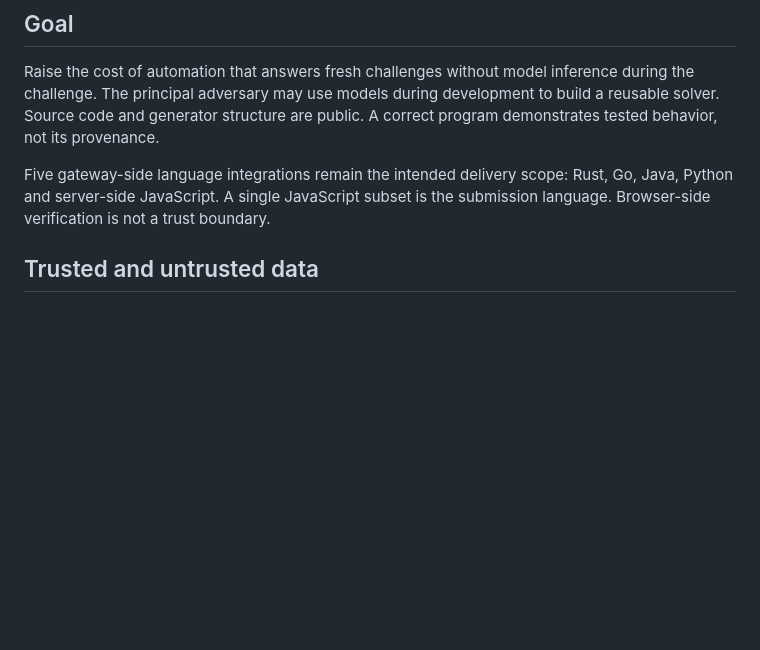
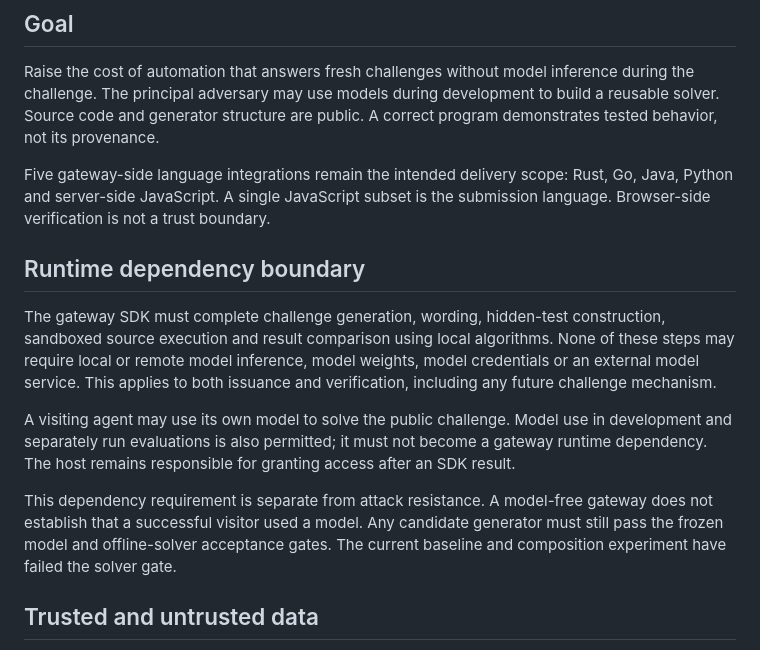
Before and after one commit to KID-joker/coggate, a Markdown page: docs/design.md, the part around the change. GitHub-like rendering; blank space fills up the shorter version.

```diff
--- a/docs/design.md
+++ b/docs/design.md
@@ -10,6 +10,24 @@ are public. A correct program demonstrates tested behavior, not its provenance.
 Five gateway-side language integrations remain the intended delivery scope:
 Rust, Go, Java, Python and server-side JavaScript. A single JavaScript subset is
 the submission language. Browser-side verification is not a trust boundary.
+
+## Runtime dependency boundary
+
+The gateway SDK must complete challenge generation, wording, hidden-test
+construction, sandboxed source execution and result comparison using local
+algorithms. None of these steps may require local or remote model inference,
+model weights, model credentials or an external model service. This applies to
+both issuance and verification, including any future challenge mechanism.
+
+A visiting agent may use its own model to solve the public challenge. Model use
+in development and separately run evaluations is also permitted; it must not
+become a gateway runtime dependency. The host remains responsible for granting
+access after an SDK result.
+
+This dependency requirement is separate from attack resistance. A model-free
+gateway does not establish that a successful visitor used a model. Any candidate
+generator must still pass the frozen model and offline-solver acceptance gates.
+The current baseline and composition experiment have failed the solver gate.
 
 ## Trusted and untrusted data
 
```
Also changed, not shown: README.md (+4 -0 lines), docs/acceptance.md (+10 -0 lines).
